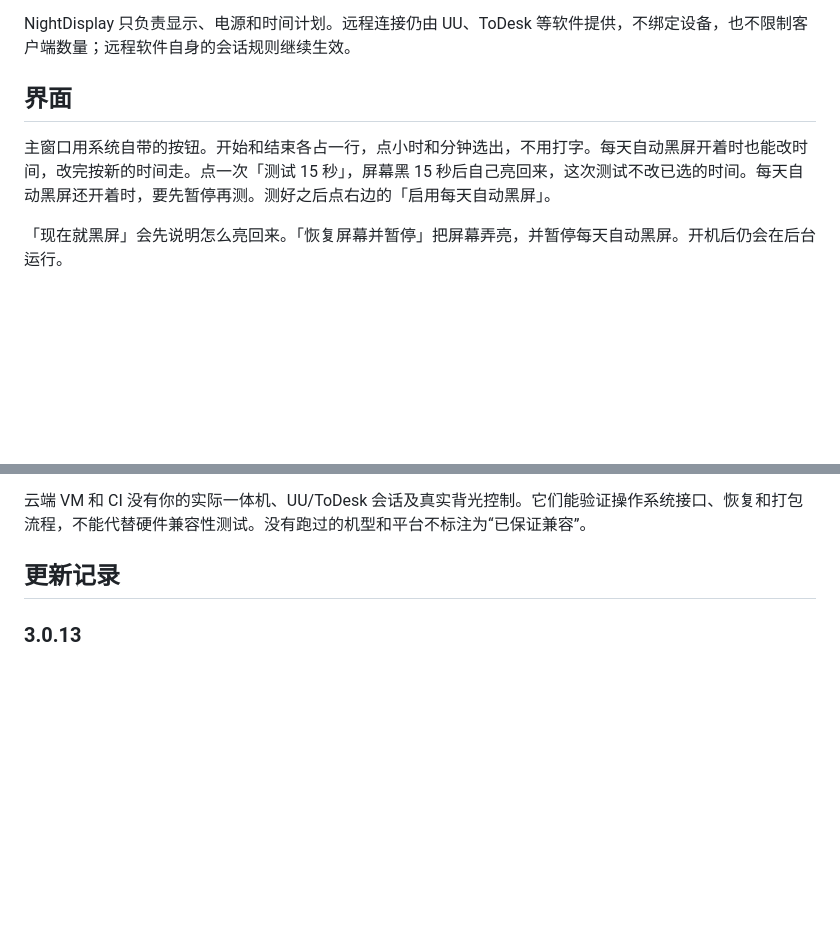
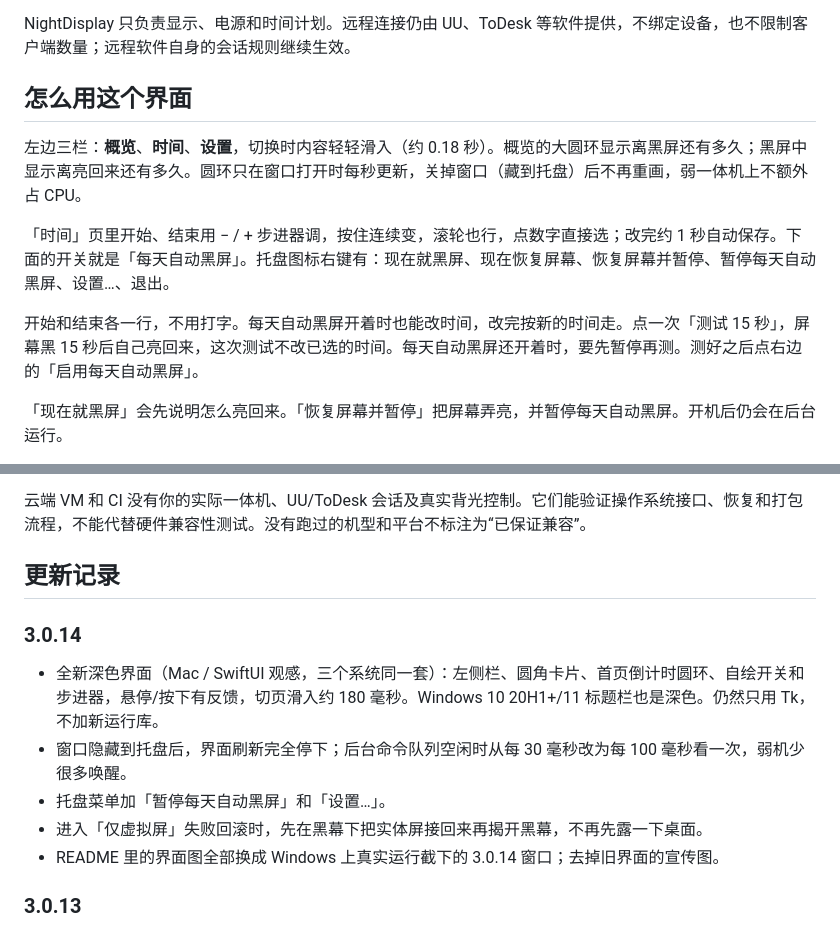
Before and after one commit to CKNB888/NightDisplay, a Markdown page: README.md, 2 parts joined by grey strips. Rendered like a GitHub page; blank space fills up the shorter version.

```diff
--- a/README.md
+++ b/README.md
@@ -37,9 +39,13 @@ Windows 默认优先使用常驻虚拟屏。进入夜间时，桌面只输出到
 
 NightDisplay 只负责显示、电源和时间计划。远程连接仍由 UU、ToDesk 等软件提供，不绑定设备，也不限制客户端数量；远程软件自身的会话规则继续生效。
 
-## 界面
+## 怎么用这个界面
 
-主窗口用系统自带的按钮。开始和结束各占一行，点小时和分钟选出，不用打字。每天自动黑屏开着时也能改时间，改完按新的时间走。点一次「测试 15 秒」，屏幕黑 15 秒后自己亮回来，这次测试不改已选的时间。每天自动黑屏还开着时，要先暂停再测。测好之后点右边的「启用每天自动黑屏」。
+左边三栏：**概览**、**时间**、**设置**，切换时内容轻轻滑入（约 0.18 秒）。概览的大圆环显示离黑屏还有多久；黑屏中显示离亮回来还有多久。圆环只在窗口打开时每秒更新，关掉窗口（藏到托盘）后不再重画，弱一体机上不额外占 CPU。
+
+「时间」页里开始、结束用 − / + 步进器调，按住连续变，滚轮也行，点数字直接选；改完约 1 秒自动保存。下面的开关就是「每天自动黑屏」。托盘图标右键有：现在就黑屏、现在恢复屏幕、恢复屏幕并暂停、暂停每天自动黑屏、设置…、退出。
+
+开始和结束各一行，不用打字。每天自动黑屏开着时也能改时间，改完按新的时间走。点一次「测试 15 秒」，屏幕黑 15 秒后自己亮回来，这次测试不改已选的时间。每天自动黑屏还开着时，要先暂停再测。测好之后点右边的「启用每天自动黑屏」。
 
 「现在就黑屏」会先说明怎么亮回来。「恢复屏幕并暂停」把屏幕弄亮，并暂停每天自动黑屏。开机后仍会在后台运行。
 
@@ -181,6 +187,14 @@ GitHub Actions 按平台分开跑。Windows 2022 和 Windows latest 的测试通
 
 ## 更新记录
 
+### 3.0.14
+
+- 全新深色界面（Mac / SwiftUI 观感，三个系统同一套）：左侧栏、圆角卡片、首页倒计时圆环、自绘开关和步进器，悬停/按下有反馈，切页滑入约 180 毫秒。Windows 10 20H1+/11 标题栏也是深色。仍然只用 Tk，不加新运行库。
+- 窗口隐藏到托盘后，界面刷新完全停下；后台命令队列空闲时从每 30 毫秒改为每 100 毫秒看一次，弱机少很多唤醒。
+- 托盘菜单加「暂停每天自动黑屏」和「设置…」。
+- 进入「仅虚拟屏」失败回滚时，先在黑幕下把实体屏接回来再揭开黑幕，不再先露一下桌面。
+- README 里的界面图全部换成 Windows 上真实运行截下的 3.0.14 窗口；去掉旧界面的宣传图。
+
 ### 3.0.13
 
 - 默认时段改为每天 19:30 黑屏、10:30 亮屏。
```
Also changed, not shown: other parts of README.md (+10 -8 lines), docs/promo/ui-tour.gif, docs/screenshots/home-night.png (added), docs/screenshots/home.png, docs/screenshots/schedule.png (added), docs/screenshots/settings.png (added).
